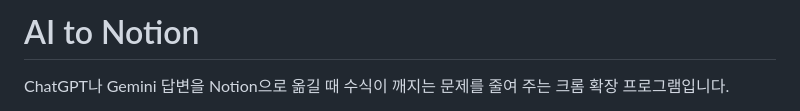
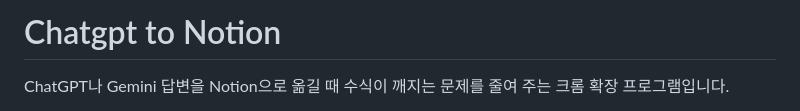
Before and after one commit to sampo1111/Chatgpt-to-Notion, a Markdown page: README.md, the part around the change. Rendered like a GitHub page.

Commit message:
Update project name in README
Rename project from 'AI to Notion' to 'Chatgpt to Notion' in README.

```diff
--- a/README.md
+++ b/README.md
@@ -1,4 +1,4 @@
-# AI to Notion
+# Chatgpt to Notion
 
 ChatGPT나 Gemini 답변을 Notion으로 옮길 때 수식이 깨지는 문제를 줄여 주는 크롬 확장 프로그램입니다.
 
```
